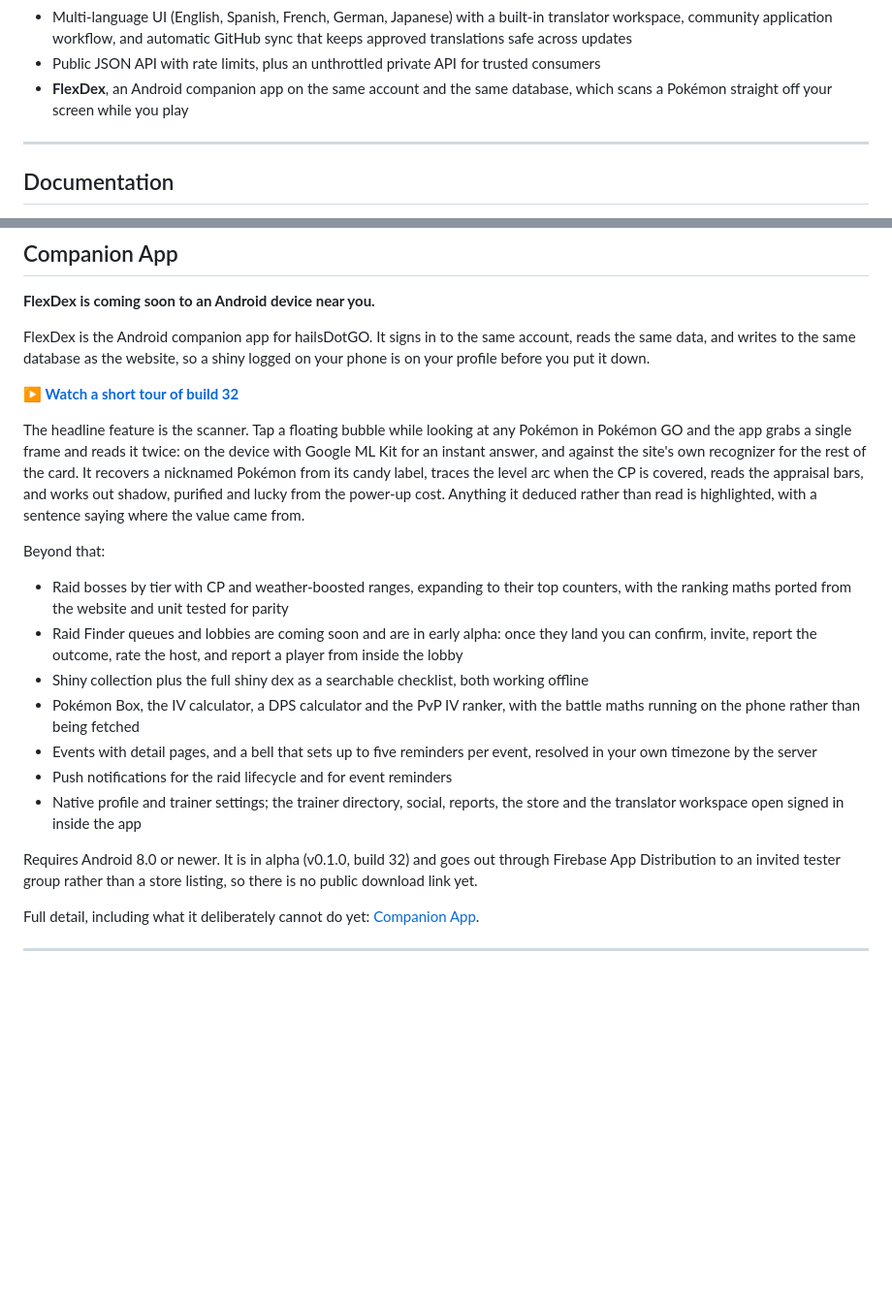
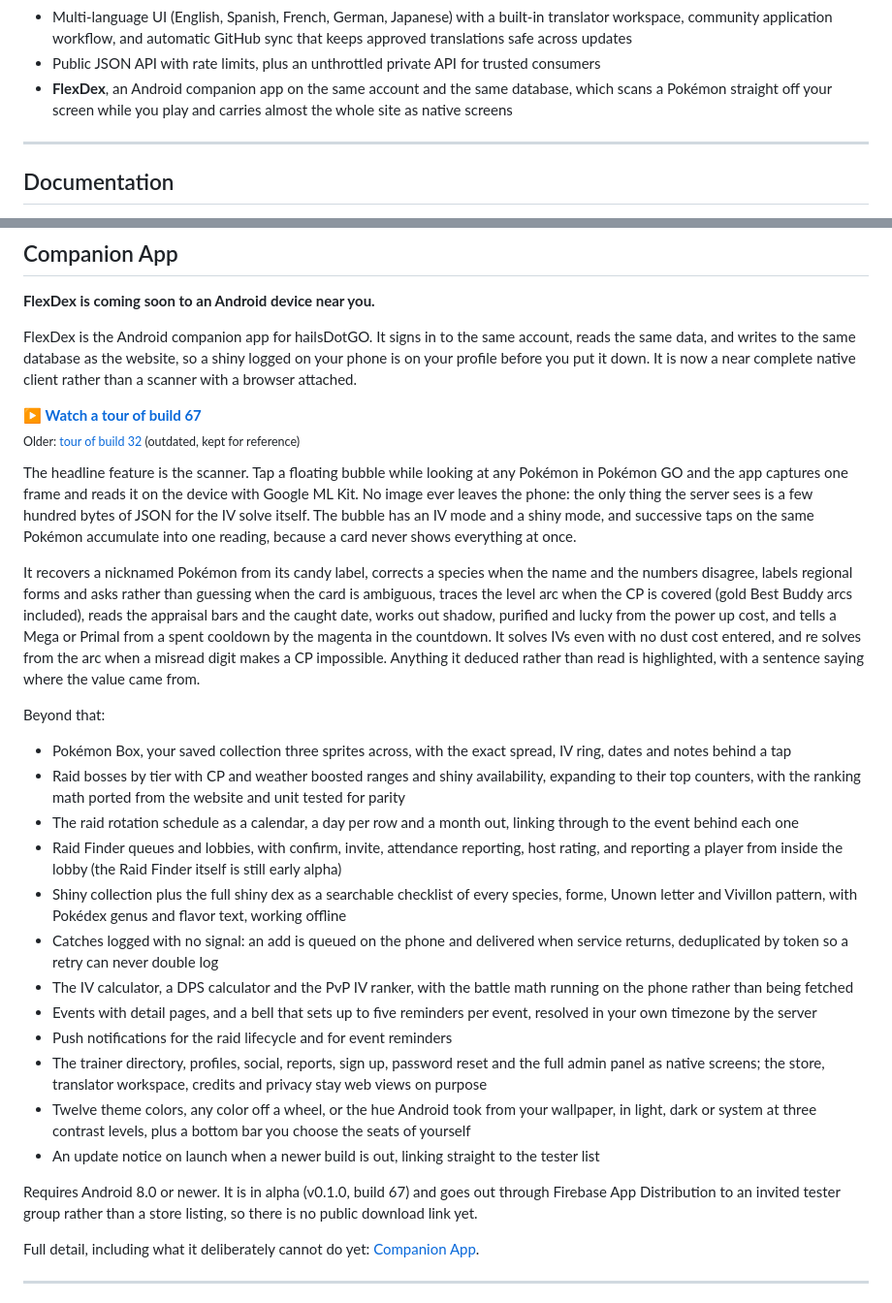
Before and after one commit to Hailey-Ross/hailsDotGO, a Markdown page: README.md, 2 parts joined by grey strips. Shown at 97% size. Rendered like a GitHub page; blank space fills up the shorter version.

Commit message:
Bring the FlexDex section up to build 67
The README still described build 32, a scanner with a browser attached. The app
is now a near complete native client, so the feature list says what is native
and what stays a web view on purpose, and the tour links to a build 67 video
with the old one kept below it for reference.

The scanner paragraph also corrects how the read works: the frame is read on
the device and never leaves the phone, and only a few hundred bytes of JSON go
to the server for the IV solve.

```diff
--- a/README.md
+++ b/README.md
@@ -16,7 +16,7 @@ A fan-made Pokémon GO companion web app built in Go.
 - Supporter store with optional donation perks (PayPal)
 - Multi-language UI (English, Spanish, French, German, Japanese) with a built-in translator workspace, community application workflow, and automatic GitHub sync that keeps approved translations safe across updates
 - Public JSON API with rate limits, plus an unthrottled private API for trusted consumers
-- **FlexDex**, an Android companion app on the same account and the same database, which scans a Pokémon straight off your screen while you play
+- **FlexDex**, an Android companion app on the same account and the same database, which scans a Pokémon straight off your screen while you play and carries almost the whole site as native screens
 
 ---
 
@@ -62,23 +62,31 @@ For how to build from a tagged release and how to upgrade an existing install to
 
 **FlexDex is coming soon to an Android device near you.**
 
-FlexDex is the Android companion app for hailsDotGO. It signs in to the same account, reads the same data, and writes to the same database as the website, so a shiny logged on your phone is on your profile before you put it down.
+FlexDex is the Android companion app for hailsDotGO. It signs in to the same account, reads the same data, and writes to the same database as the website, so a shiny logged on your phone is on your profile before you put it down. It is now a near complete native client rather than a scanner with a browser attached.
 
-**▶ [Watch a short tour of build 32](https://youtube.com/shorts/N03vO9PLuy8)**
+**▶ [Watch a tour of build 67](https://assets.hails.cc/flexdex/preview-build-67.mp4)**
+<sub>Older: [tour of build 32](https://youtube.com/shorts/N03vO9PLuy8) (outdated, kept for reference)</sub>
 
-The headline feature is the scanner. Tap a floating bubble while looking at any Pokémon in Pokémon GO and the app grabs a single frame and reads it twice: on the device with Google ML Kit for an instant answer, and against the site's own recognizer for the rest of the card. It recovers a nicknamed Pokémon from its candy label, traces the level arc when the CP is covered, reads the appraisal bars, and works out shadow, purified and lucky from the power-up cost. Anything it deduced rather than read is highlighted, with a sentence saying where the value came from.
+The headline feature is the scanner. Tap a floating bubble while looking at any Pokémon in Pokémon GO and the app captures one frame and reads it on the device with Google ML Kit. No image ever leaves the phone: the only thing the server sees is a few hundred bytes of JSON for the IV solve itself. The bubble has an IV mode and a shiny mode, and successive taps on the same Pokémon accumulate into one reading, because a card never shows everything at once.
+
+It recovers a nicknamed Pokémon from its candy label, corrects a species when the name and the numbers disagree, labels regional forms and asks rather than guessing when the card is ambiguous, traces the level arc when the CP is covered (gold Best Buddy arcs included), reads the appraisal bars and the caught date, works out shadow, purified and lucky from the power up cost, and tells a Mega or Primal from a spent cooldown by the magenta in the countdown. It solves IVs even with no dust cost entered, and re solves from the arc when a misread digit makes a CP impossible. Anything it deduced rather than read is highlighted, with a sentence saying where the value came from.
 
 Beyond that:
 
-- Raid bosses by tier with CP and weather-boosted ranges, expanding to their top counters, with the ranking maths ported from the website and unit tested for parity
-- Raid Finder queues and lobbies are coming soon and are in early alpha: once they land you can confirm, invite, report the outcome, rate the host, and report a player from inside the lobby
-- Shiny collection plus the full shiny dex as a searchable checklist, both working offline
-- Pokémon Box, the IV calculator, a DPS calculator and the PvP IV ranker, with the battle maths running on the phone rather than being fetched
+- Pokémon Box, your saved collection three sprites across, with the exact spread, IV ring, dates and notes behind a tap
+- Raid bosses by tier with CP and weather boosted ranges and shiny availability, expanding to their top counters, with the ranking math ported from the website and unit tested for parity
+- The raid rotation schedule as a calendar, a day per row and a month out, linking through to the event behind each one
+- Raid Finder queues and lobbies, with confirm, invite, attendance reporting, host rating, and reporting a player from inside the lobby (the Raid Finder itself is still early alpha)
+- Shiny collection plus the full shiny dex as a searchable checklist of every species, forme, Unown letter and Vivillon pattern, with Pokédex genus and flavor text, working offline
+- Catches logged with no signal: an add is queued on the phone and delivered when service returns, deduplicated by token so a retry can never double log
+- The IV calculator, a DPS calculator and the PvP IV ranker, with the battle math running on the phone rather than being fetched
 - Events with detail pages, and a bell that sets up to five reminders per event, resolved in your own timezone by the server
 - Push notifications for the raid lifecycle and for event reminders
-- Native profile and trainer settings; the trainer directory, social, reports, the store and the translator workspace open signed in inside the app
+- The trainer directory, profiles, social, reports, sign up, password reset and the full admin panel as native screens; the store, translator workspace, credits and privacy stay web views on purpose
+- Twelve theme colors, any color off a wheel, or the hue Android took from your wallpaper, in light, dark or system at three contrast levels, plus a bottom bar you choose the seats of yourself
+- An update notice on launch when a newer build is out, linking straight to the tester list
 
-Requires Android 8.0 or newer. It is in alpha (v0.1.0, build 32) and goes out through Firebase App Distribution to an invited tester group rather than a store listing, so there is no public download link yet.
+Requires Android 8.0 or newer. It is in alpha (v0.1.0, build 67) and goes out through Firebase App Distribution to an invited tester group rather than a store listing, so there is no public download link yet.
 
 Full detail, including what it deliberately cannot do yet: [Companion App](https://github.com/Hailey-Ross/hailsDotGO/wiki/Companion-App).
 
```
